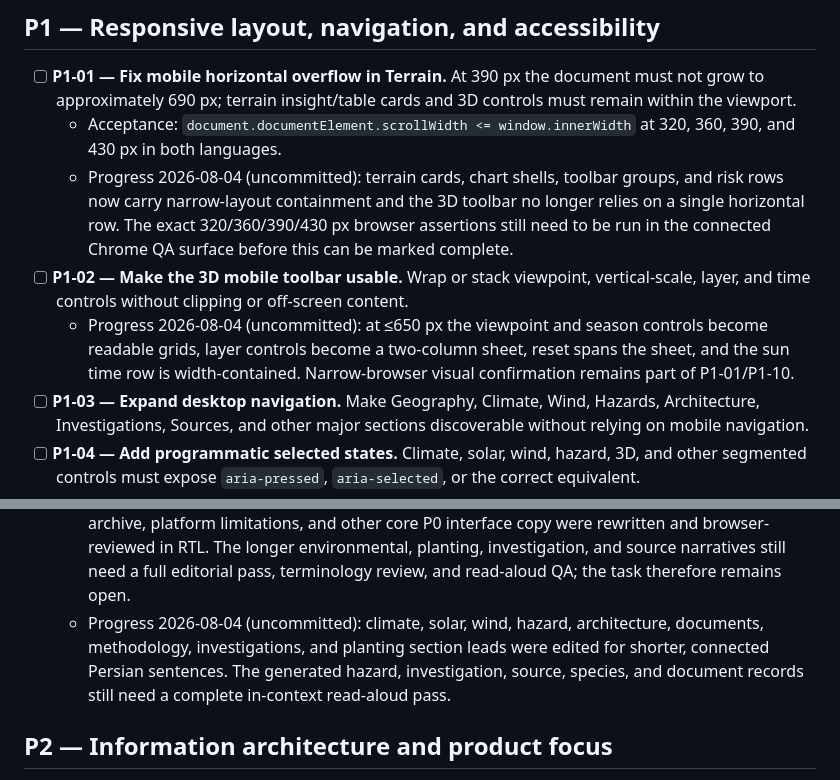
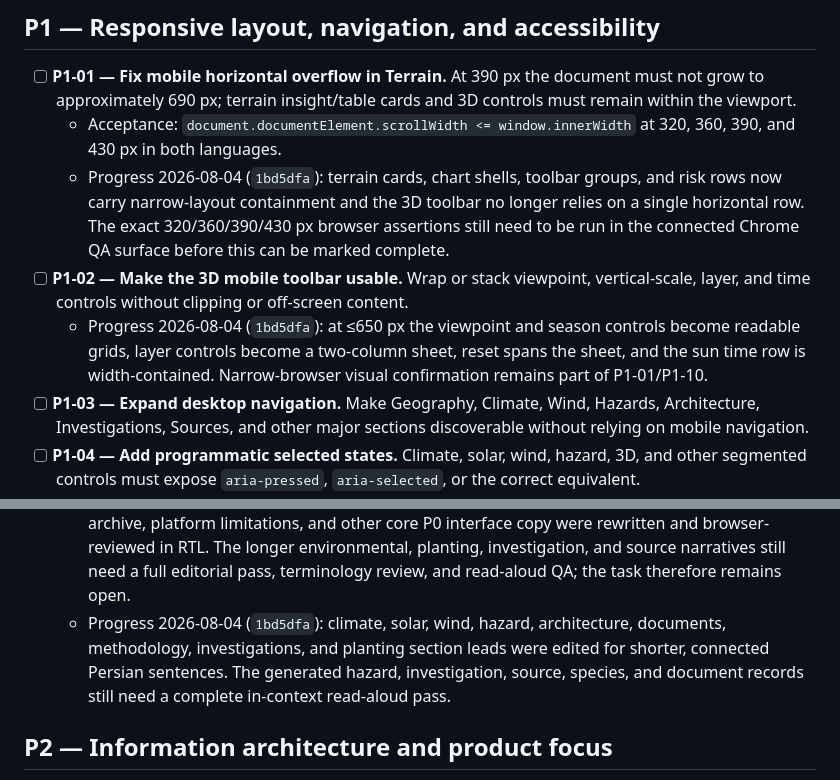
Before and after one commit to eqaderi/houseai-site-intelligence, a Markdown page: TODO.md, 2 parts joined by grey strips. GitHub-like rendering.

Commit message:
release: record dashboard progress evidence

```diff
--- a/TODO.md
+++ b/TODO.md
@@ -106,9 +106,9 @@ The dashboard is suitable for preliminary site strategy and consultant briefing.
 
 - [ ] **P1-01 — Fix mobile horizontal overflow in Terrain.** At 390 px the document must not grow to approximately 690 px; terrain insight/table cards and 3D controls must remain within the viewport.
   - Acceptance: `document.documentElement.scrollWidth <= window.innerWidth` at 320, 360, 390, and 430 px in both languages.
-  - Progress 2026-08-04 (uncommitted): terrain cards, chart shells, toolbar groups, and risk rows now carry narrow-layout containment and the 3D toolbar no longer relies on a single horizontal row. The exact 320/360/390/430 px browser assertions still need to be run in the connected Chrome QA surface before this can be marked complete.
+  - Progress 2026-08-04 (`1bd5dfa`): terrain cards, chart shells, toolbar groups, and risk rows now carry narrow-layout containment and the 3D toolbar no longer relies on a single horizontal row. The exact 320/360/390/430 px browser assertions still need to be run in the connected Chrome QA surface before this can be marked complete.
 - [ ] **P1-02 — Make the 3D mobile toolbar usable.** Wrap or stack viewpoint, vertical-scale, layer, and time controls without clipping or off-screen content.
-  - Progress 2026-08-04 (uncommitted): at ≤650 px the viewpoint and season controls become readable grids, layer controls become a two-column sheet, reset spans the sheet, and the sun time row is width-contained. Narrow-browser visual confirmation remains part of P1-01/P1-10.
+  - Progress 2026-08-04 (`1bd5dfa`): at ≤650 px the viewpoint and season controls become readable grids, layer controls become a two-column sheet, reset spans the sheet, and the sun time row is width-contained. Narrow-browser visual confirmation remains part of P1-01/P1-10.
 - [ ] **P1-03 — Expand desktop navigation.** Make Geography, Climate, Wind, Hazards, Architecture, Investigations, Sources, and other major sections discoverable without relying on mobile navigation.
 - [ ] **P1-04 — Add programmatic selected states.** Climate, solar, wind, hazard, 3D, and other segmented controls must expose `aria-pressed`, `aria-selected`, or the correct equivalent.
 - [ ] **P1-05 — Give the mobile menu an accessible name.** The icon-only state must retain a localized accessible label.
@@ -134,7 +134,7 @@ The dashboard is suitable for preliminary site strategy and consultant briefing.
 - [ ] **P1-21 — Rewrite all Persian content in plain, connected language.** Edit every visible Persian paragraph so it reads naturally, uses short connected sentences, avoids literal English sentence structure, and keeps terminology consistent without changing scientific meaning, status, values, or units.
   - Acceptance: every visible Persian paragraph is reviewed in context and read aloud; navigation, summaries, technical cards, tables, warnings, environmental/planting evidence, investigations, documents, and sources remain functionally complete and equivalent to English; mixed-direction values remain isolated correctly.
   - Progress 2026-08-04 (`11263b8`): navigation, section leads, readiness, client brief, terrain, seismic, archive, platform limitations, and other core P0 interface copy were rewritten and browser-reviewed in RTL. The longer environmental, planting, investigation, and source narratives still need a full editorial pass, terminology review, and read-aloud QA; the task therefore remains open.
-  - Progress 2026-08-04 (uncommitted): climate, solar, wind, hazard, architecture, documents, methodology, investigations, and planting section leads were edited for shorter, connected Persian sentences. The generated hazard, investigation, source, species, and document records still need a complete in-context read-aloud pass.
+  - Progress 2026-08-04 (`1bd5dfa`): climate, solar, wind, hazard, architecture, documents, methodology, investigations, and planting section leads were edited for shorter, connected Persian sentences. The generated hazard, investigation, source, species, and document records still need a complete in-context read-aloud pass.
 
 ## P2 — Information architecture and product focus
 
```
